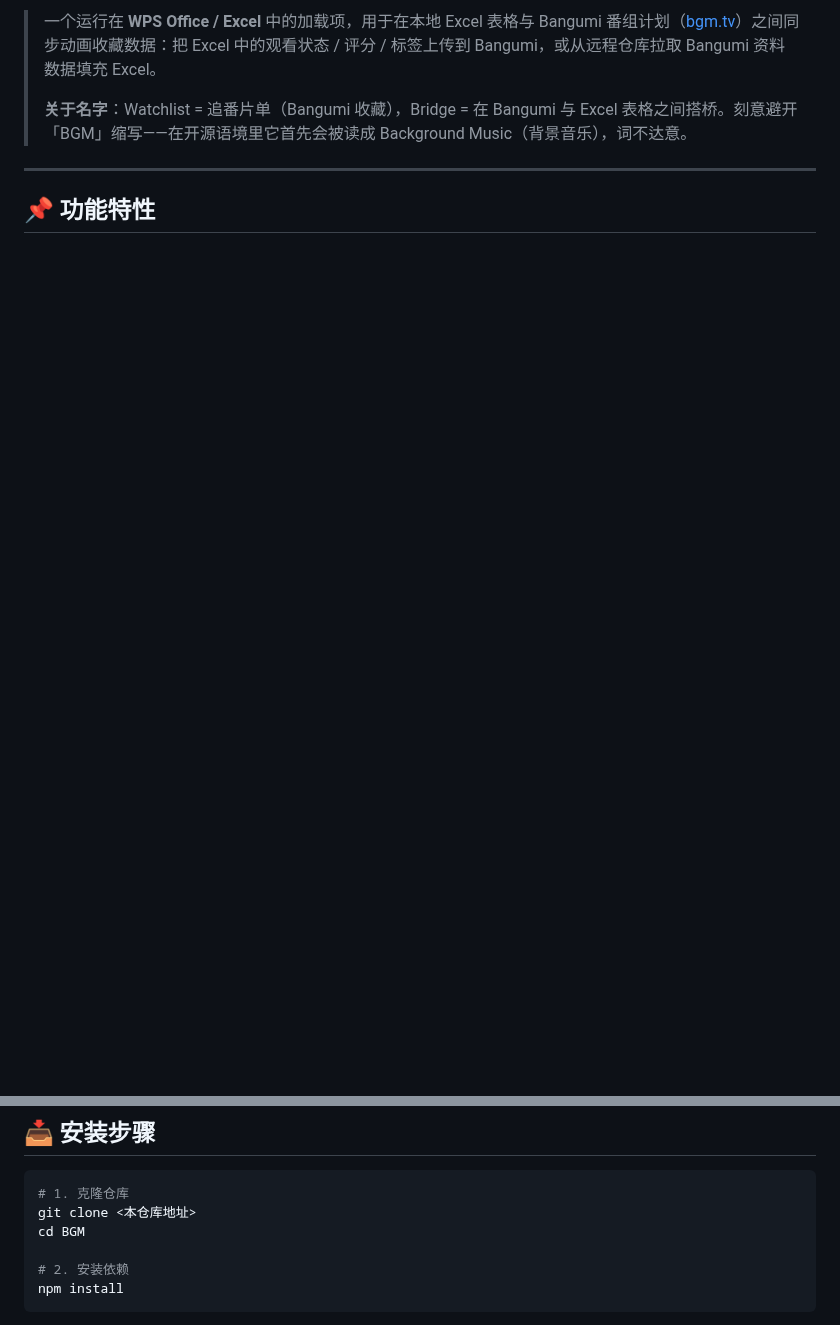
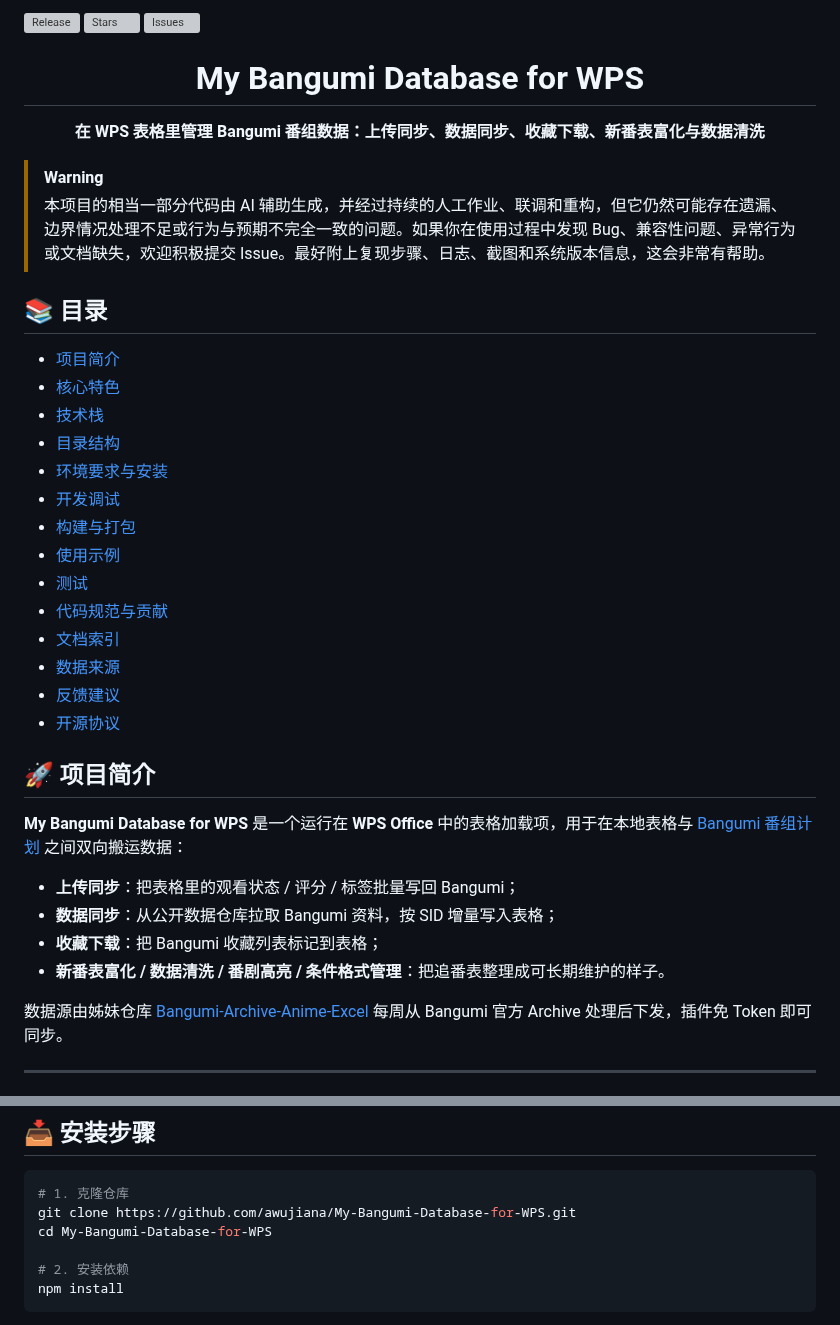
Before and after one commit to awujiana/My-Bangumi-Database-for-WPS, a Markdown page: README.md, 2 parts joined by grey strips. GitHub-like rendering; blank space fills up the shorter version; grey boxes are pictures that could not be loaded.

````diff
--- a/README.md
+++ b/README.md
@@ -2,9 +5,50 @@
 
-> 一个运行在 **WPS Office / Excel** 中的加载项，用于在本地 Excel 表格与 Bangumi 番组计划（[bgm.tv](https://bgm.tv/)）之间同步动画收藏数据：把 Excel 中的观看状态 / 评分 / 标签上传到 Bangumi，或从远程仓库拉取 Bangumi 资料数据填充 Excel。
->
-> **关于名字**：Watchlist = 追番片单（Bangumi 收藏），Bridge = 在 Bangumi 与 Excel 表格之间搭桥。刻意避开「BGM」缩写——在开源语境里它首先会被读成 Background Music（背景音乐），词不达意。
+[![Release](https://img.shields.io/github/v/release/awujiana/My-Bangumi-Database-for-WPS?label=Release&color=blue)](https://github.com/awujiana/My-Bangumi-Database-for-WPS/releases)
+[![Stars](https://img.shields.io/github/stars/awujiana/My-Bangumi-Database-for-WPS?label=Stars&color=blue)](https://github.com/awujiana/My-Bangumi-Database-for-WPS/stargazers)
+[![Issues](https://img.shields.io/github/issues/awujiana/My-Bangumi-Database-for-WPS?label=Issues&color=blue)](https://github.com/awujiana/My-Bangumi-Database-for-WPS/issues)
+
+<div align="center">
+
+<h1>My Bangumi Database for WPS</h1>
+
+<strong>在 WPS 表格里管理 Bangumi 番组数据：上传同步、数据同步、收藏下载、新番表富化与数据清洗</strong>
+
+</div>
+
+> [!WARNING]
+> 本项目的相当一部分代码由 AI 辅助生成，并经过持续的人工作业、联调和重构，但它仍然可能存在遗漏、边界情况处理不足或行为与预期不完全一致的问题。如果你在使用过程中发现 Bug、兼容性问题、异常行为或文档缺失，欢迎积极提交 Issue。最好附上复现步骤、日志、截图和系统版本信息，这会非常有帮助。
+
+## 📚 目录
+
+- [项目简介](#sec-1)
+- [核心特色](#sec-2)
+- [技术栈](#sec-3)
+- [目录结构](#sec-4)
+- [环境要求与安装](#sec-5)
+- [开发调试](#sec-6)
+- [构建与打包](#sec-7)
+- [使用示例](#sec-8)
+- [测试](#sec-9)
+- [代码规范与贡献](#sec-10)
+- [文档索引](#sec-11)
+- [数据来源](#sec-12)
+- [反馈建议](#sec-13)
+- [开源协议](#sec-14)
+
+<a id="sec-1"></a>
+
+## 🚀 项目简介
+
+**My Bangumi Database for WPS** 是一个运行在 **WPS Office** 中的表格加载项，用于在本地表格与 [Bangumi 番组计划](https://bgm.tv/) 之间双向搬运数据：
+
+- **上传同步**：把表格里的观看状态 / 评分 / 标签批量写回 Bangumi；
+- **数据同步**：从公开数据仓库拉取 Bangumi 资料，按 SID 增量写入表格；
+- **收藏下载**：把 Bangumi 收藏列表标记到表格；
+- **新番表富化 / 数据清洗 / 番剧高亮 / 条件格式管理**：把追番表整理成可长期维护的样子。
+
+数据源由姊妹仓库 [Bangumi-Archive-Anime-Excel](https://github.com/awujiana/Bangumi-Archive-Anime-Excel) 每周从 Bangumi 官方 Archive 处理后下发，插件免 Token 即可同步。
 
 ---
 
-## 📌 功能特性
+<a id="sec-2"></a>
 
@@ -86,8 +141,8 @@ BGM/
 
 ```bash
 # 1. 克隆仓库
-git clone <本仓库地址>
-cd BGM
+git clone https://github.com/awujiana/My-Bangumi-Database-for-WPS.git
+cd My-Bangumi-Database-for-WPS
 
 # 2. 安装依赖
 npm install
````
Also changed, not shown: other parts of README.md (+69 -14 lines), images/donate-qrcode.jpg (added), 7 other files.
